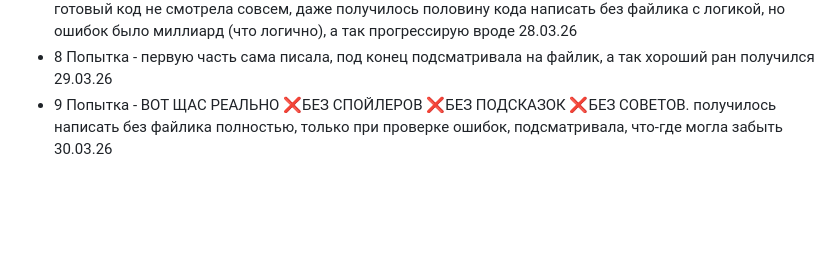
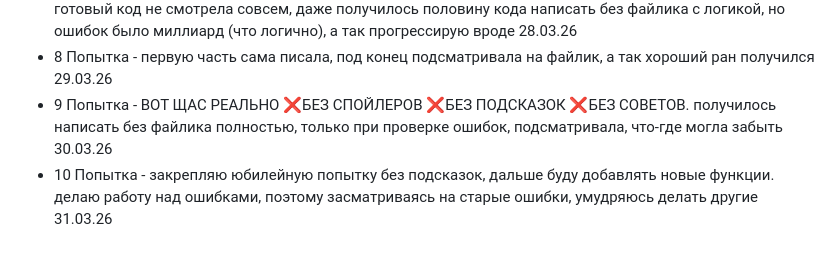
Before and after one commit to Aniwylle/tryDemo-without_daslef, a Markdown page: README.md, the part around the change. Drawn GitHub-style; blank space fills up the shorter version.

Commit message:
описание 10

```diff
--- a/README.md
+++ b/README.md
@@ -107,3 +107,4 @@ uvicorn main:app --reload
 - 7 Попытка - ❌ БЕЗ СПОЙЛЕРОВ❌ БЕЗ ПОДСКАЗОК ❌БЕЗ СОВЕТОВ. спойлер - не получилось, хотя в готовый код не смотрела совсем, даже получилось половину кода написать без файлика с логикой, но ошибок было миллиард (что логично), а так прогрессирую вроде 28.03.26
 - 8 Попытка - первую часть сама писала, под конец подсматривала на файлик, а так хороший ран получился 29.03.26
 - 9 Попытка - ВОТ ЩАС РЕАЛЬНО ❌БЕЗ СПОЙЛЕРОВ ❌БЕЗ ПОДСКАЗОК ❌БЕЗ СОВЕТОВ. получилось написать без файлика полностью, только при проверке ошибок, подсматривала, что-где могла забыть 30.03.26
+- 10 Попытка - закрепляю юбилейную попытку без подсказок, дальше буду добавлять новые функции. делаю работу над ошибками, поэтому засматриваясь на старые ошибки, умудряюсь делать другие 31.03.26
```
